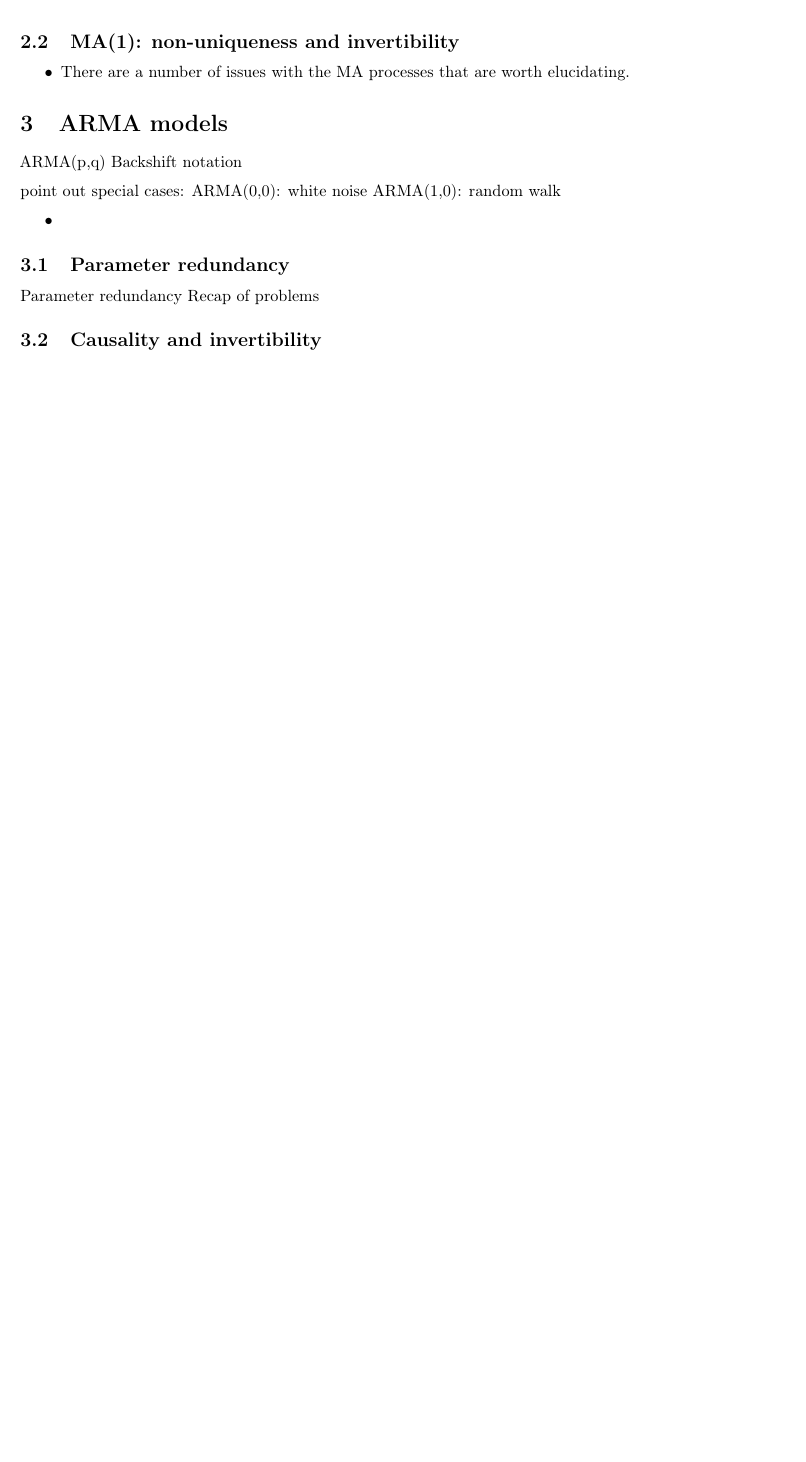
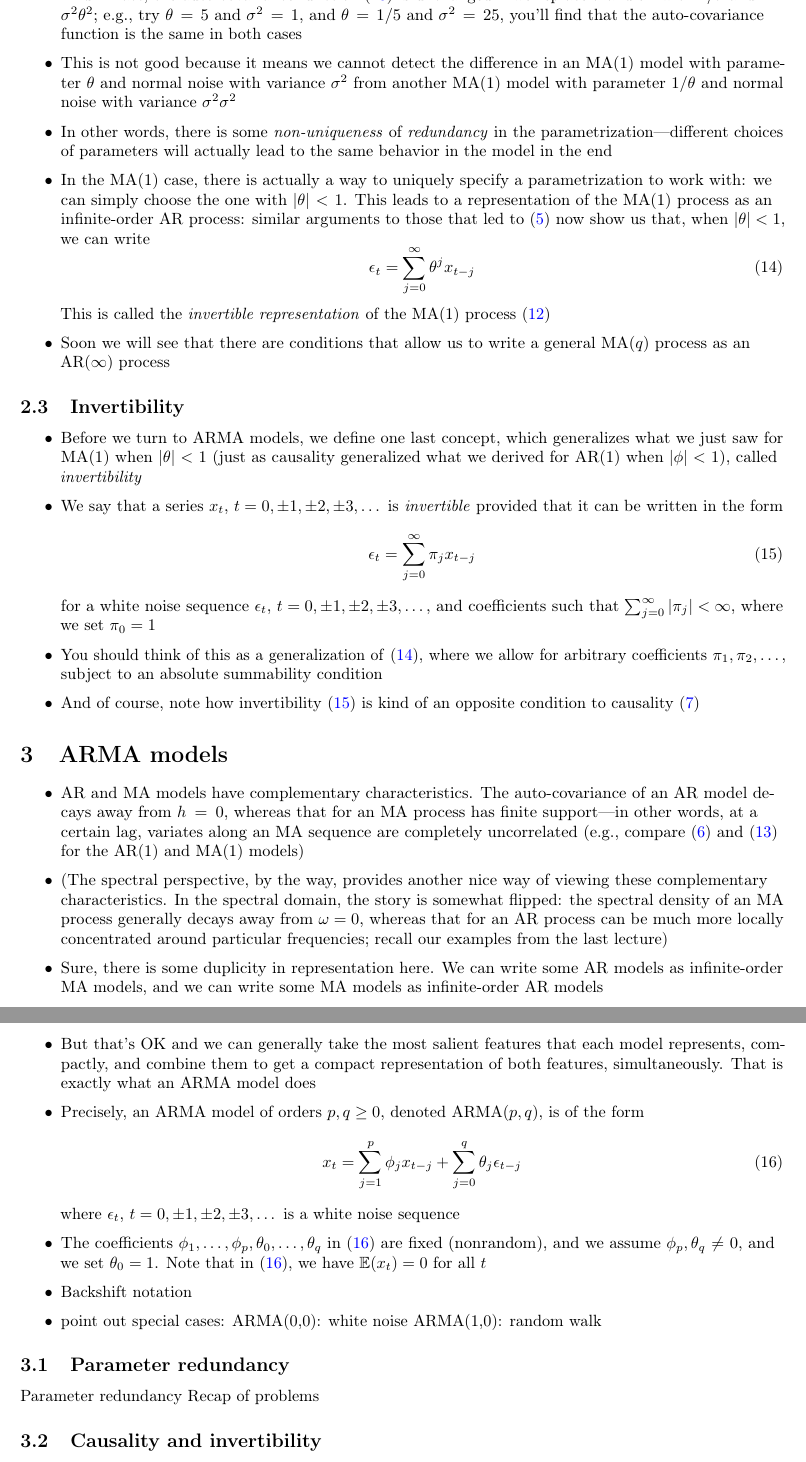
Before and after one commit to ryantibs/timeseries-f23, a LaTeX document (lectures/arima/arima.tex): part of page 5 of 6 before the commit and two parts of pages 6 and 7 of 7 after it, the two joined at a grey line, cut at the place of the change, the shorter picture padded with empty space. The pictures show the PDF file lectures/arima/arima.pdf that the author committed with the source.

Commit message:
MA models

```diff
--- a/lectures/arima/arima.tex
+++ b/lectures/arima/arima.tex
@@ -268,0 +280 @@ Related reading: Chapters 3.1 and 3.3 Shumway and Stoffer (SS); Chapters
+  some duplicity in representation here, but that's OK. We can find a guiding
@@ -269,7 +284,10 @@ Related reading: Chapters 3.1 and 3.3 Shumway and Stoffer (SS); Chapters
 \end{itemize}
 
-\subsection{MA(1): non-uniqueness and invertibility}
+\subsection{MA(1): issues with non-uniqueness}
 
 \begin{itemize}
-\item There are a number of issues with the MA processes that are worth
-  elucidating.
+\item Consider the MA(1) model:
+  \begin{equation}
+  \label{eq:ma-1}
+  x_t = \epsilon_t + \theta \epsilon_{t-1}
+  \end{equation}
@@ -276,16 +322,103 @@ Related reading: Chapters 3.1 and 3.3 Shumway and Stoffer (SS); Chapters
+  $\sigma^2 = 25$, you'll find that the auto-covariance function is the same in
+  both cases
+
+\item This is not good because it means we cannot detect the difference in an
+  MA(1) model with parameter $\theta$ and normal noise with variance $\sigma^2$
+  from another MA(1) model with parameter $1/\theta$ and normal noise with
+  variance $\sigma^2 \sigma^2$
+
+\item In other words, there is some \emph{non-uniqueness} of \emph{redundancy}
+  in the parametrization---different choices of parameters will actually lead to
+  the same behavior in the model in the end
+
+\item In the MA(1) case, there is actually a way to uniquely specify a
+  parametrization to work with: we can simply choose the one with $|\theta| <
+  1$. This leads to a representation of the MA(1) process as an infinite-order
+  AR process: similar arguments to those that led to \eqref{eq:ar-1-stationary}
+  now show us that, when $|\theta| < 1$, we can write
+  \begin{equation}
+  \label{eq:ma-1-invertible}
+  \epsilon_t = \sum_{j=0}^\infty \theta^j x_{t-j}
+  \end{equation}
+  This is called the \emph{invertible representation} of the MA(1) process
+  \eqref{eq:ma-1}
+
+\item Soon we will see that there are conditions that allow us to write a
+  general MA($q$) process as an AR($\infty$) process
+\end{itemize}
+
+\subsection{Invertibility}
+
+\begin{itemize}
+\item Before we turn to ARMA models, we define one last concept, which
+  generalizes what we just saw for MA(1) when $|\theta| < 1$ (just as causality
+  generalized what we derived for AR(1) when $|\phi| < 1$), called
+  \emph{invertibility}
+
+\item We say that a series $x_t$, $t = 0, \pm 1, \pm 2, \pm 3, \dots$ is
+  \emph{invertible} provided that it can be written in the form
+  \begin{equation}
+  \label{eq:invertible}
+  \epsilon_t = \sum_{j=0}^\infty \pi_j x_{t-j}
+  \end{equation}
+  for a white noise sequence $\epsilon_t$, $t = 0, \pm 1, \pm 2, \pm 3, \dots$,
+  and coefficients such that \smash{$\sum_{j=0}^\infty |\pi_j| < \infty$}, where
+  we set $\pi_0 = 1$
+
+\item You should think of this as a generalization of
+  \eqref{eq:ma-1-invertible}, where we allow for arbitrary coefficients
+  $\pi_1,\pi_2,\dots$, subject to an absolute summability condition
+
+\item And of course, note how invertibility \eqref{eq:invertible} is kind of an
+  opposite condition to causality \eqref{eq:causal}
 \end{itemize}
 
 \section{ARMA models}
 
-ARMA(p,q)
-Backshift notation
+\begin{itemize}
+\item AR and MA models have complementary characteristics. The auto-covariance
+  of an AR model decays away from $h=0$, whereas that for an MA process has
+  finite support---in other words, at a certain lag, variates along an MA
+  sequence are completely uncorrelated (e.g., compare \eqref{eq:ar-1-auto-cov}
+  and \eqref{eq:ma-1-auto-cov} for the AR(1) and MA(1) models)
 
-point out special cases:
+\item (The spectral perspective, by the way, provides another nice way of
+  viewing these complementary characteristics. In the spectral domain, the story
+  is somewhat flipped: the spectral density of an MA process generally decays
+  away from $\omega=0$, whereas that for an AR process can be much more locally
+  concentrated around particular frequencies; recall our examples from the last
+  lecture)
+
+\item Sure, there is some duplicity in representation here. We can write some AR
+  models as infinite-order MA models, and we can write some MA models as
+  infinite-order AR models
+
+\item But that's OK and we can generally take the most salient features that
+  each model represents, compactly, and combine them to get a compact
+  representation of both features, simultaneously. That is exactly what an
+  ARMA model does
+
+\item Precisely, an ARMA model of orders $p,q \geq 0$, denoted ARMA($p,q$), is
+  of the form
+  \begin{equation}
+    \label{eq:arma-pq}
+  x_t = \sum_{j=1}^p \phi_j x_{t-j} + \sum_{j=0}^q \theta_j \epsilon_{t-j}
+  \end{equation}
+  where $\epsilon_t$, $t = 0, \pm 1, \pm 2, \pm 3, \dots$ is a white noise
+  sequence
+
+\item The coefficients $\phi_1,\dots,\phi_p,\theta_0,\dots,\theta_q$ in
+  \eqref{eq:arma-pq} are fixed (nonrandom), and we assume $\phi_p,\theta_q \not=
+  0$, and we set $\theta_0 = 1$. Note that in \eqref{eq:arma-pq}, we have
+  $\E(x_t) = 0$ for all $t$
+
+\item Backshift notation
+
+\item point out special cases:
 ARMA(0,0): white noise
 ARMA(1,0): random walk
 
-\begin{itemize}
-\item
+
 \end{itemize}
 
 \subsection{Parameter redundancy}
```
Also changed, not shown: lectures/arima/arima.pdf, lectures/arima/arima.tex (88 more changed lines).
